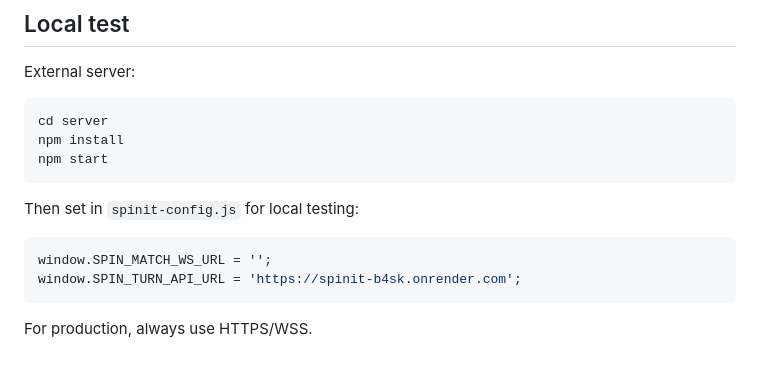
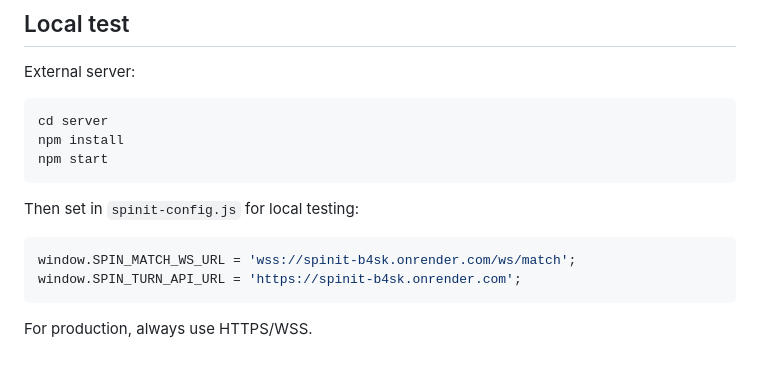
Before and after one commit to rangon2005/Spinit, a Markdown page: README.md, the part around the change. GitHub-like rendering.

Commit message:
Change SPIN_MATCH_WS_URL to use WebSocket URL
Updated SPIN_MATCH_WS_URL for local testing.

````diff
--- a/README.md
+++ b/README.md
@@ -131,7 +131,7 @@ npm start
 Then set in `spinit-config.js` for local testing:
 
 ```js
-window.SPIN_MATCH_WS_URL = '';
+window.SPIN_MATCH_WS_URL = 'wss://spinit-b4sk.onrender.com/ws/match';
 window.SPIN_TURN_API_URL = 'https://spinit-b4sk.onrender.com';
 ```
 
````
